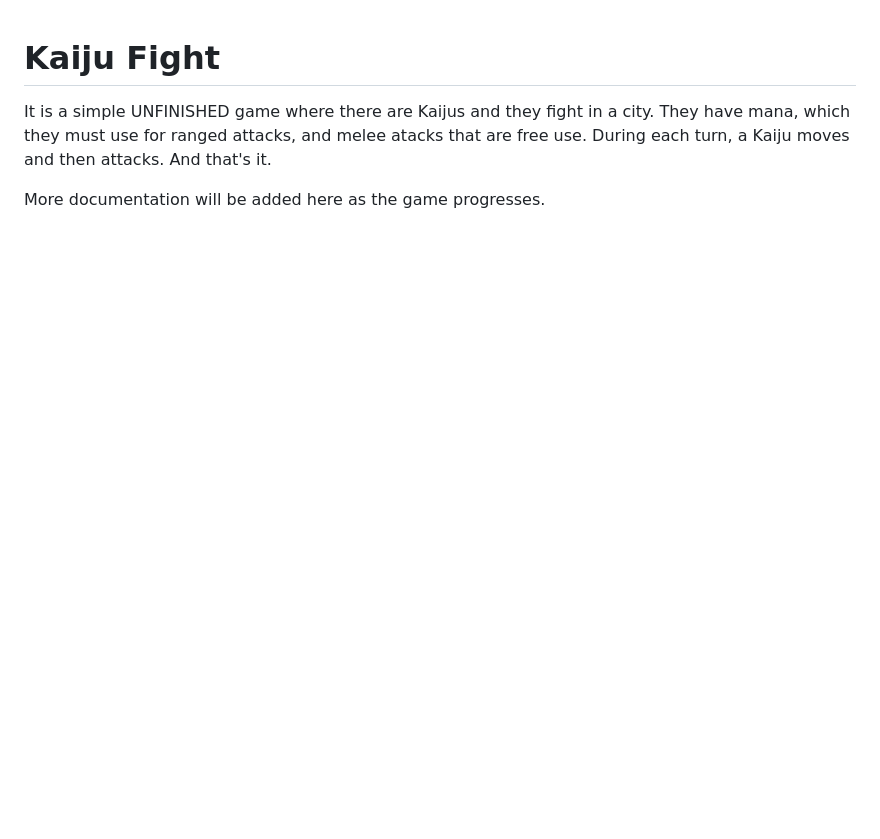
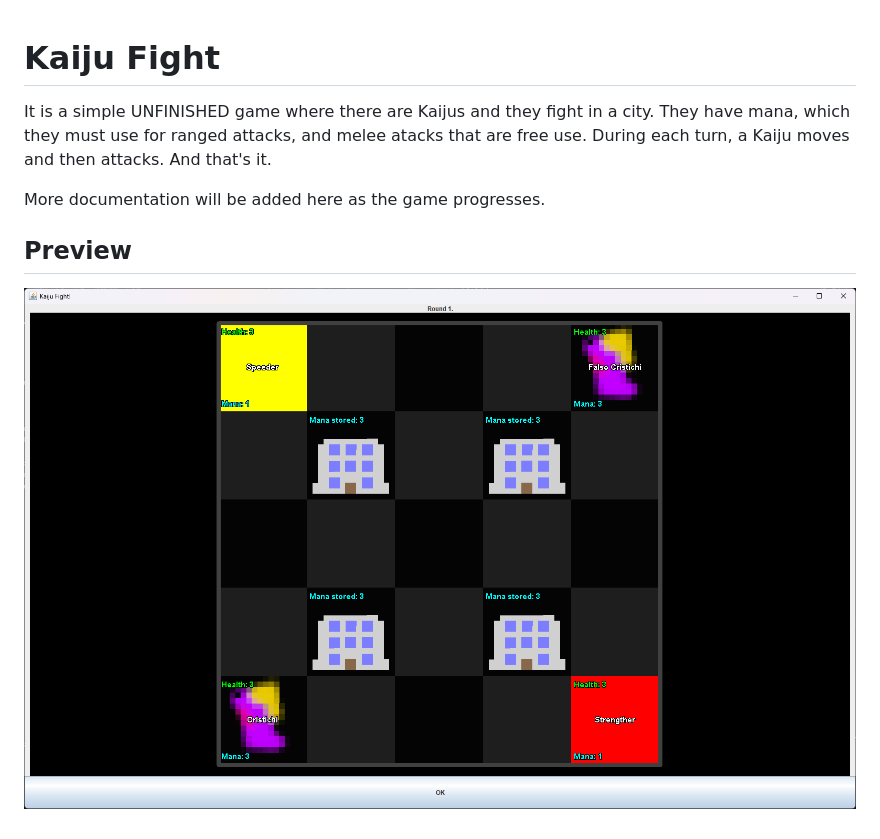
Before and after one commit to Cristichi/KaijuFight, a Markdown page: README.md, the part around the change. Rendered like a GitHub page; pictures changed too: preview.png (added); blank space fills up the shorter version.

Commit message:
Added preview of how the game looks

```diff
--- a/README.md
+++ b/README.md
@@ -2,3 +2,6 @@
 It is a simple UNFINISHED game where there are Kaijus and they fight in a city. They have mana, which they must use for ranged attacks, and melee atacks that are free use. During each turn, a Kaiju moves and then attacks. And that's it.
 
 More documentation will be added here as the game progresses.
+
+## Preview
+![Kaiju Fight window](https://github.com/Cristichi/KaijuFight/blob/main/preview.png)
```
